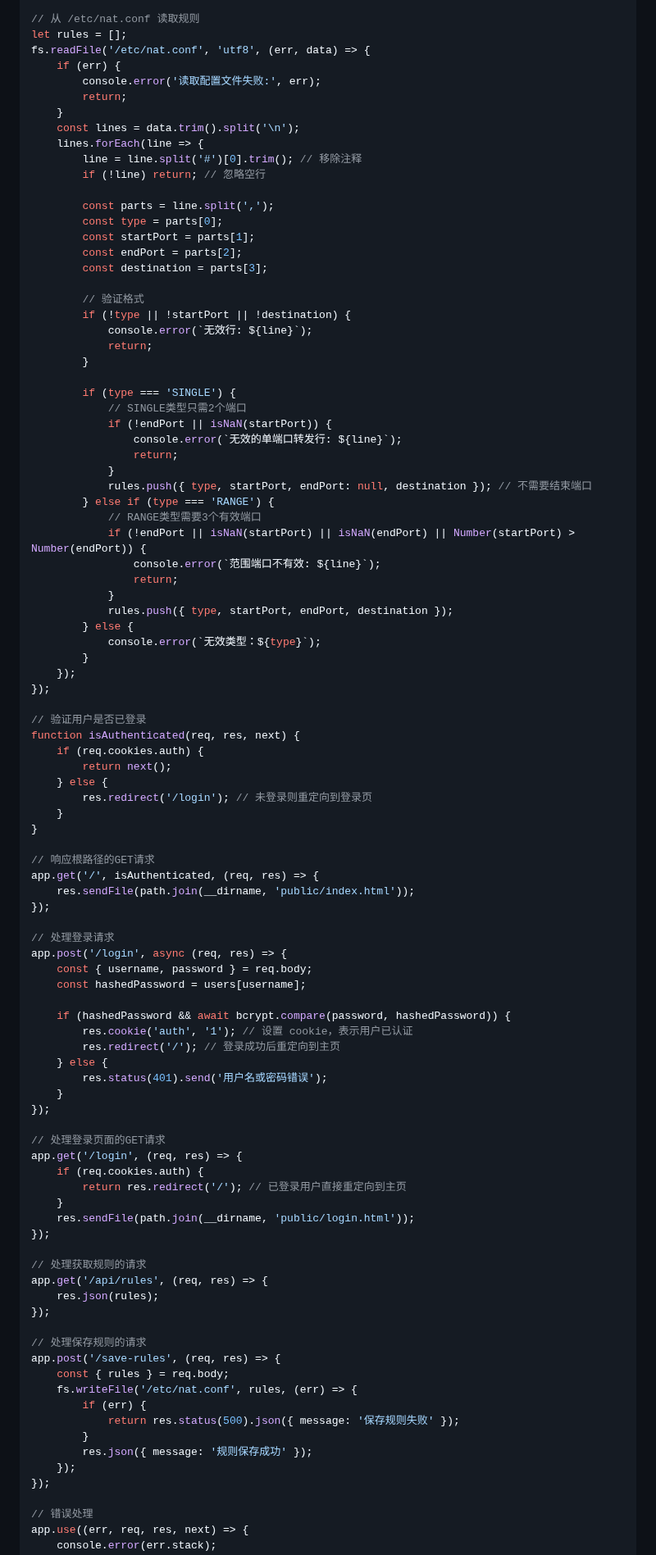
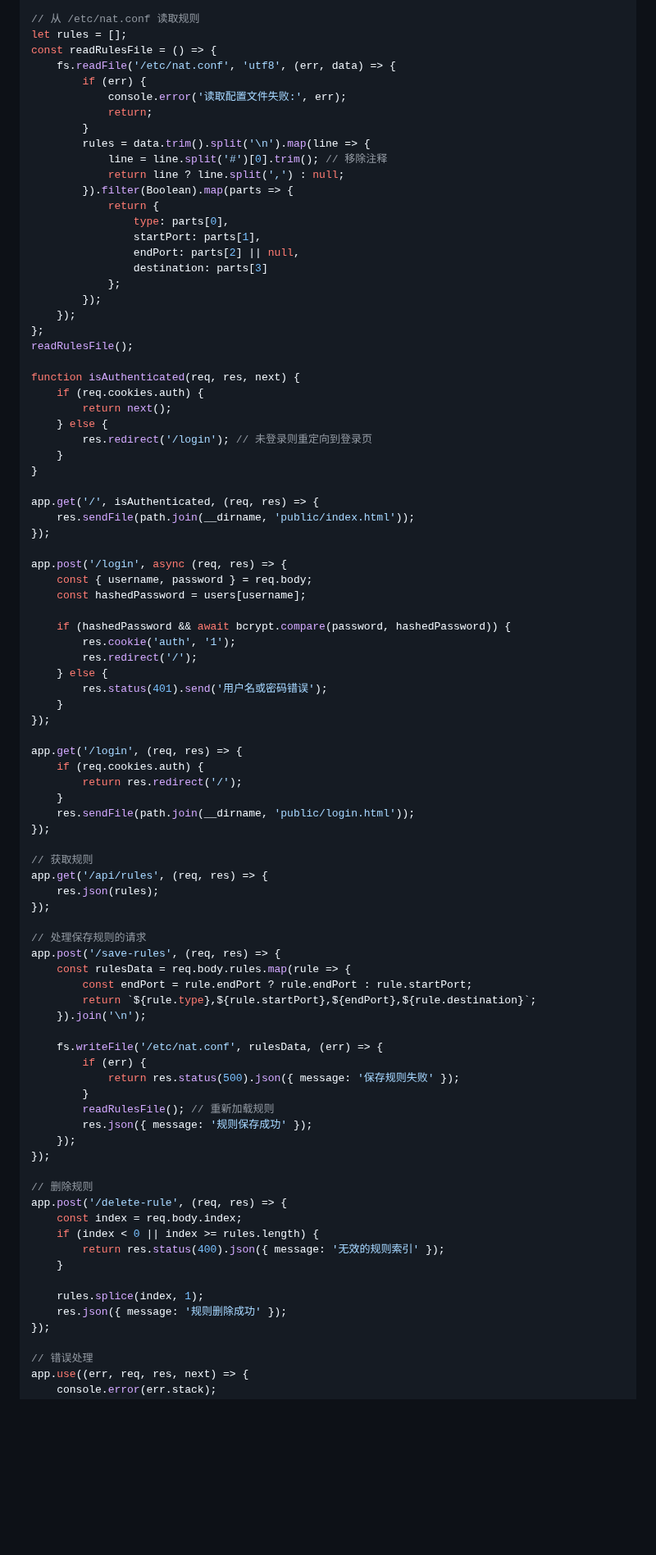
Before and after one commit to arloor/nftables-nat-rust, a Markdown page: webui/shuoming.md, the part around one of its changes. Shown at 82% size. Rendered like a GitHub page; blank space fills up the shorter version.

```diff
--- a/webui/shuoming.md
+++ b/webui/shuoming.md
@@ -148,49 +148,27 @@ fs.readFile('passwd.md', 'utf8', (err, data) => {
 
 // 从 /etc/nat.conf 读取规则
 let rules = [];
-fs.readFile('/etc/nat.conf', 'utf8', (err, data) => {
-    if (err) {
-        console.error('读取配置文件失败:', err);
-        return;
-    }
-    const lines = data.trim().split('\n');
-    lines.forEach(line => {
-        line = line.split('#')[0].trim(); // 移除注释
-        if (!line) return; // 忽略空行
-
-        const parts = line.split(',');
-        const type = parts[0];
-        const startPort = parts[1];
-        const endPort = parts[2];
-        const destination = parts[3];
-
-        // 验证格式
-        if (!type || !startPort || !destination) {
-            console.error(`无效行: ${line}`);
+const readRulesFile = () => {
+    fs.readFile('/etc/nat.conf', 'utf8', (err, data) => {
+        if (err) {
+            console.error('读取配置文件失败:', err);
             return;
         }
+        rules = data.trim().split('\n').map(line => {
+            line = line.split('#')[0].trim(); // 移除注释
+            return line ? line.split(',') : null;
+        }).filter(Boolean).map(parts => {
+            return {
+                type: parts[0],
+                startPort: parts[1],
+                endPort: parts[2] || null,
+                destination: parts[3]
+            };
+        });
+    });
+};
+readRulesFile();
 
-        if (type === 'SINGLE') {
-            // SINGLE类型只需2个端口
-            if (!endPort || isNaN(startPort)) {
-                console.error(`无效的单端口转发行: ${line}`);
-                return;
-            }
-            rules.push({ type, startPort, endPort: null, destination }); // 不需要结束端口
-        } else if (type === 'RANGE') {
-            // RANGE类型需要3个有效端口
-            if (!endPort || isNaN(startPort) || isNaN(endPort) || Number(startPort) > Number(endPort)) {
-                console.error(`范围端口不有效: ${line}`);
-                return;
-            }
-            rules.push({ type, startPort, endPort, destination });
-        } else {
-            console.error(`无效类型：${type}`);
-        }
-    });
-});
-
-// 验证用户是否已登录
 function isAuthenticated(req, res, next) {
     if (req.cookies.auth) {
         return next();
@@ -199,46 +177,59 @@ function isAuthenticated(req, res, next) {
     }
 }
 
-// 响应根路径的GET请求
 app.get('/', isAuthenticated, (req, res) => {
     res.sendFile(path.join(__dirname, 'public/index.html'));
 });
 
-// 处理登录请求
 app.post('/login', async (req, res) => {
     const { username, password } = req.body;
     const hashedPassword = users[username];
 
     if (hashedPassword && await bcrypt.compare(password, hashedPassword)) {
-        res.cookie('auth', '1'); // 设置 cookie，表示用户已认证
-        res.redirect('/'); // 登录成功后重定向到主页
+        res.cookie('auth', '1');
+        res.redirect('/');
     } else {
         res.status(401).send('用户名或密码错误');
     }
 });
 
-// 处理登录页面的GET请求
 app.get('/login', (req, res) => {
     if (req.cookies.auth) {
-        return res.redirect('/'); // 已登录用户直接重定向到主页
+        return res.redirect('/');
     }
     res.sendFile(path.join(__dirname, 'public/login.html'));
 });
 
-// 处理获取规则的请求
+// 获取规则
 app.get('/api/rules', (req, res) => {
     res.json(rules);
 });
 
 // 处理保存规则的请求
 app.post('/save-rules', (req, res) => {
-    const { rules } = req.body;
-    fs.writeFile('/etc/nat.conf', rules, (err) => {
+    const rulesData = req.body.rules.map(rule => {
+        const endPort = rule.endPort ? rule.endPort : rule.startPort;
+        return `${rule.type},${rule.startPort},${endPort},${rule.destination}`;
+    }).join('\n');
+
+    fs.writeFile('/etc/nat.conf', rulesData, (err) => {
         if (err) {
             return res.status(500).json({ message: '保存规则失败' });
         }
+        readRulesFile(); // 重新加载规则
         res.json({ message: '规则保存成功' });
     });
+});
+
+// 删除规则
+app.post('/delete-rule', (req, res) => {
+    const index = req.body.index;
+    if (index < 0 || index >= rules.length) {
+        return res.status(400).json({ message: '无效的规则索引' });
+    }
+
+    rules.splice(index, 1);
+    res.json({ message: '规则删除成功' });
 });
 
 // 错误处理
```
Also changed, not shown: other parts of webui/shuoming.md (+4 -4 lines).
